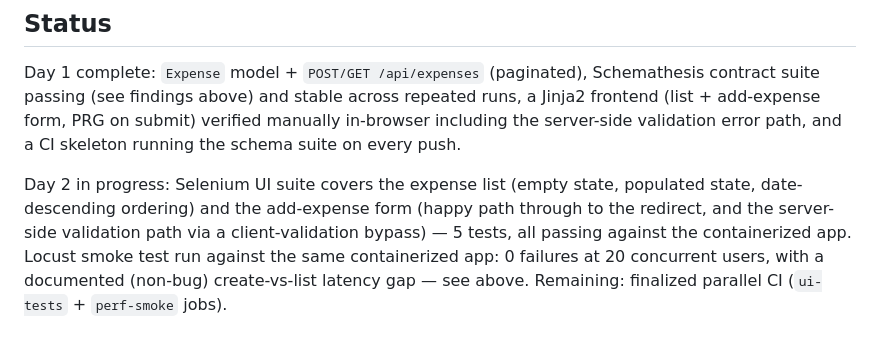
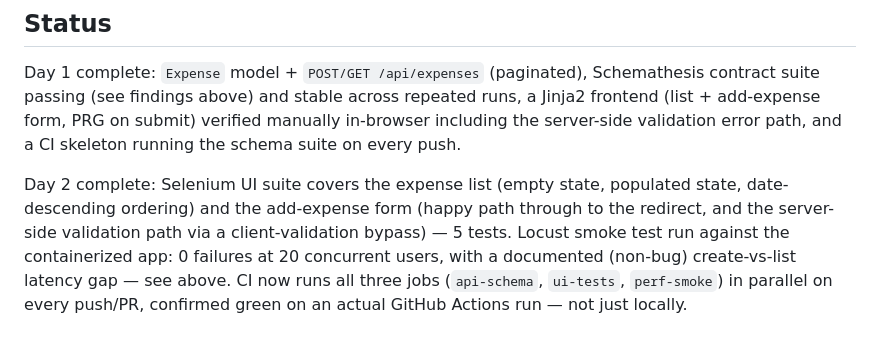
Before and after one commit to MateiSapunaru/expense-tracker, a Markdown page: README.md, the part around the change. Drawn GitHub-style.

Commit message:
Update README after confirming CI passed on GitHub Actions

```diff
--- a/README.md
+++ b/README.md
@@ -188,11 +188,11 @@ repeated runs, a Jinja2 frontend (list + add-expense form, PRG on submit)
 verified manually in-browser including the server-side validation error
 path, and a CI skeleton running the schema suite on every push.
 
-Day 2 in progress: Selenium UI suite covers the expense list (empty state,
+Day 2 complete: Selenium UI suite covers the expense list (empty state,
 populated state, date-descending ordering) and the add-expense form (happy
 path through to the redirect, and the server-side validation path via a
-client-validation bypass) — 5 tests, all passing against the containerized
-app. Locust smoke test run against the same containerized app: 0 failures
-at 20 concurrent users, with a documented (non-bug) create-vs-list latency
-gap — see above. Remaining: finalized parallel CI (`ui-tests` +
-`perf-smoke` jobs).
+client-validation bypass) — 5 tests. Locust smoke test run against the
+containerized app: 0 failures at 20 concurrent users, with a documented
+(non-bug) create-vs-list latency gap — see above. CI now runs all three
+jobs (`api-schema`, `ui-tests`, `perf-smoke`) in parallel on every push/PR,
+confirmed green on an actual GitHub Actions run — not just locally.
```
